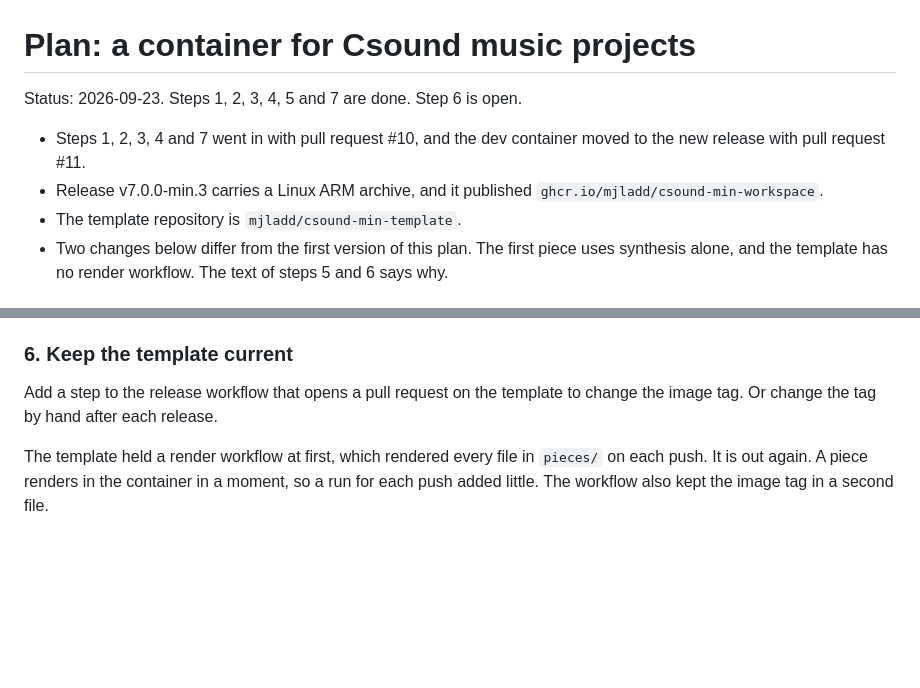
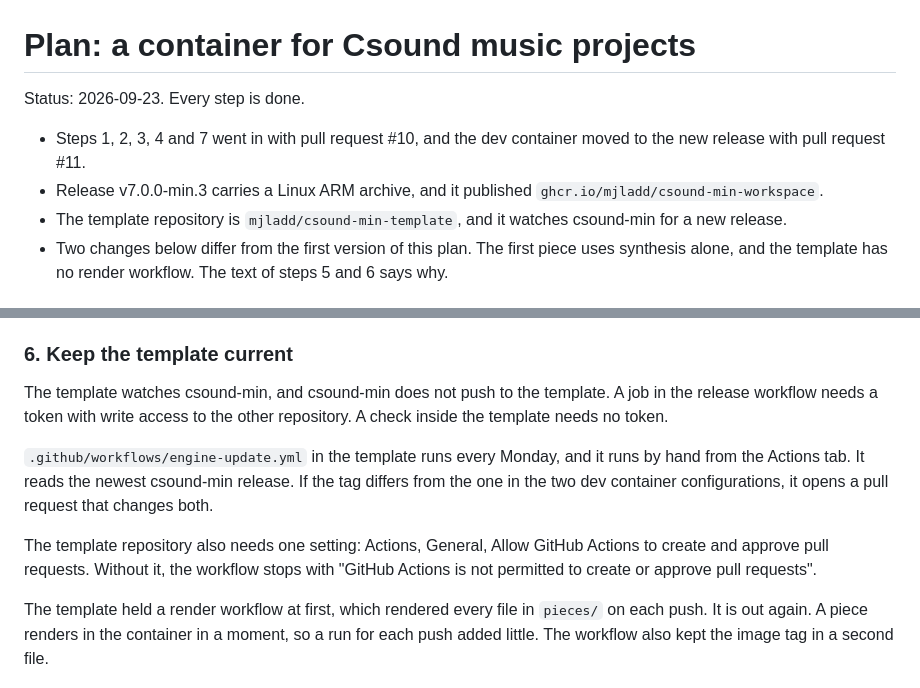
Before and after one commit to mjladd/csound-min, a Markdown page: docs/plans/music-workspace.md, 2 parts joined by grey strips. Drawn GitHub-style; blank space fills up the shorter version.

Commit message:
Record how the template follows a release (#15)
Step 6 is done, and it works the other way around: the template watches
csound-min every Monday and opens its own pull request. A job in the release
workflow needs a token for the other repository, and this needs none.

Co-authored-by: Claude Opus 5 <noreply@anthropic.com>

```diff
--- a/docs/plans/music-workspace.md
+++ b/docs/plans/music-workspace.md
@@ -1,12 +1,13 @@
 # Plan: a container for Csound music projects
 
-Status: 2026-09-23. Steps 1, 2, 3, 4, 5 and 7 are done. Step 6 is open.
+Status: 2026-09-23. Every step is done.
 
 - Steps 1, 2, 3, 4 and 7 went in with pull request #10, and the dev container
   moved to the new release with pull request #11.
 - Release v7.0.0-min.3 carries a Linux ARM archive, and it published
   `ghcr.io/mjladd/csound-min-workspace`.
-- The template repository is `mjladd/csound-min-template`.
+- The template repository is `mjladd/csound-min-template`, and it watches
+  csound-min for a new release.
 - Two changes below differ from the first version of this plan. The first
   piece uses synthesis alone, and the template has no render workflow. The
   text of steps 5 and 6 says why.
@@ -181,8 +182,19 @@ run `csd render pieces/hello.csd`. Do the same in a GitHub Codespace.
 
 ### 6. Keep the template current
 
-Add a step to the release workflow that opens a pull request on the template
-to change the image tag. Or change the tag by hand after each release.
+The template watches csound-min, and csound-min does not push to the
+template. A job in the release workflow needs a token with write access to
+the other repository. A check inside the template needs no token.
+
+`.github/workflows/engine-update.yml` in the template runs every Monday, and
+it runs by hand from the Actions tab. It reads the newest csound-min
+release. If the tag differs from the one in the two dev container
+configurations, it opens a pull request that changes both.
+
+The template repository also needs one setting: Actions, General, Allow
+GitHub Actions to create and approve pull requests. Without it, the workflow
+stops with "GitHub Actions is not permitted to create or approve pull
+requests".
 
 The template held a render workflow at first, which rendered every file in
 `pieces/` on each push. It is out again. A piece renders in the container in
```
